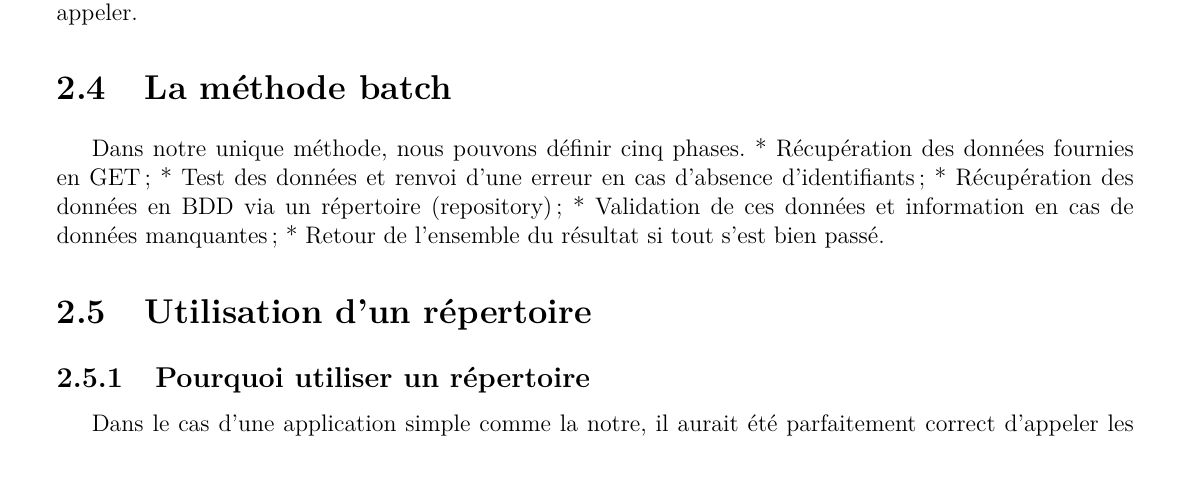
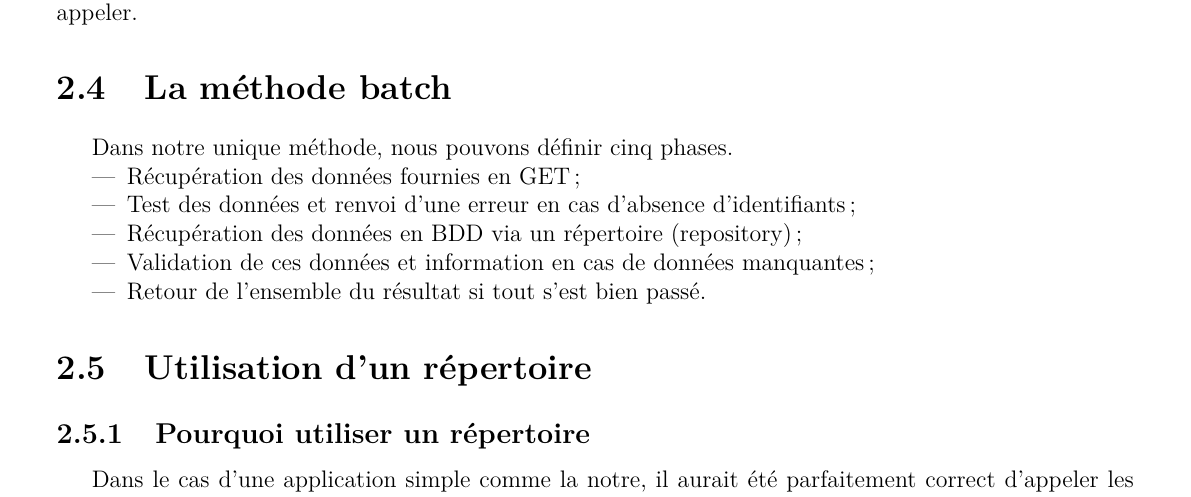
Before and after one commit to ThibaudDauce/SOSILeoCard, a LaTeX document (rapport/rapport.tex, which reads rapport/textes/laravel.tex): part of page 7 of 9, cut so that both start at the same text, the shorter picture padded with empty space. Compiled offline with pdfLaTeX.

Commit message:
Replace * by item

```diff
--- a/rapport/textes/laravel.tex
+++ b/rapport/textes/laravel.tex
@@ -39,11 +39,13 @@ Cet objet aura une seule méthode, la méthode \verb|batch| définie dans les ro
 \section{La méthode batch}
 
 Dans notre unique méthode, nous pouvons définir cinq phases.
-  * Récupération des données fournies en GET ;
-  * Test des données et renvoi d'une erreur en cas d'absence d'identifiants ;
-  * Récupération des données en BDD via un répertoire (repository) ;
-  * Validation de ces données et information en cas de données manquantes ;
-  * Retour de l'ensemble du résultat si tout s'est bien passé.
+\begin{itemize}
+  \item Récupération des données fournies en GET ;
+  \item Test des données et renvoi d'une erreur en cas d'absence d'identifiants ;
+  \item Récupération des données en BDD via un répertoire (repository) ;
+  \item Validation de ces données et information en cas de données manquantes ;
+  \item Retour de l'ensemble du résultat si tout s'est bien passé.
+\end{itemize}
 
 \section{Utilisation d'un répertoire}
 
```
Also changed, not shown: rapport/rapport.pdf.
